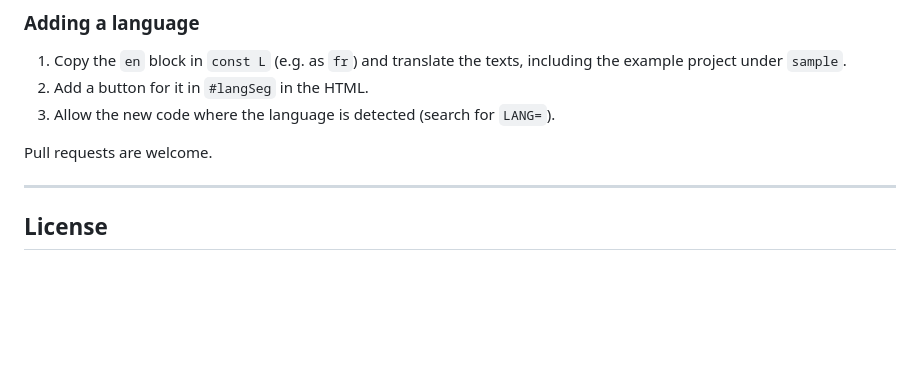
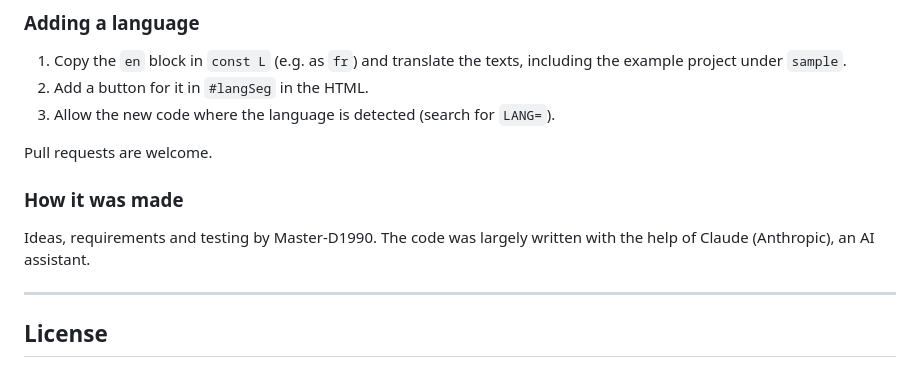
Before and after one commit to Master-D1990/morphological-box, a Markdown page: README.md, the part around the change. GitHub-like rendering; blank space fills up the shorter version.

Commit message:
README: add 'How it was made' note
Co-Authored-By: Claude Opus 5.5 <noreply@anthropic.com>

```diff
--- a/README.md
+++ b/README.md
@@ -209,6 +209,10 @@ Main parts of the script, in order:
 
 Pull requests are welcome.
 
+### How it was made
+
+Ideas, requirements and testing by Master-D1990. The code was largely written with the help of Claude (Anthropic), an AI assistant.
+
 ---
 
 ## License
```
